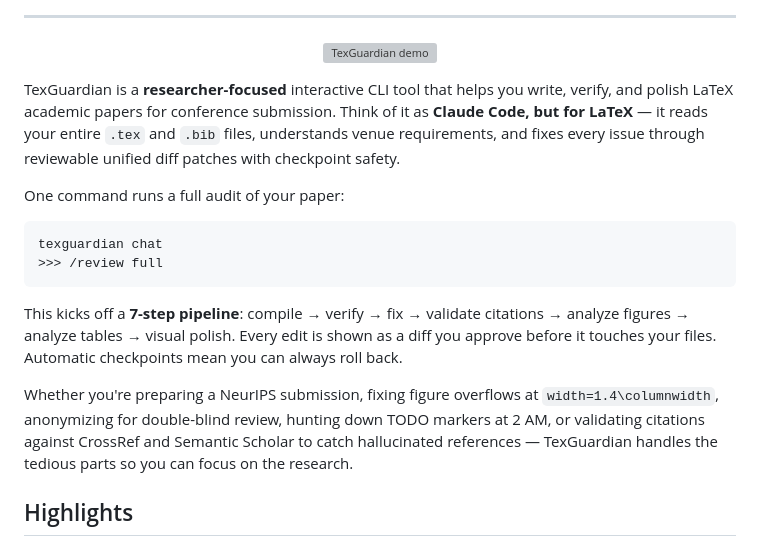
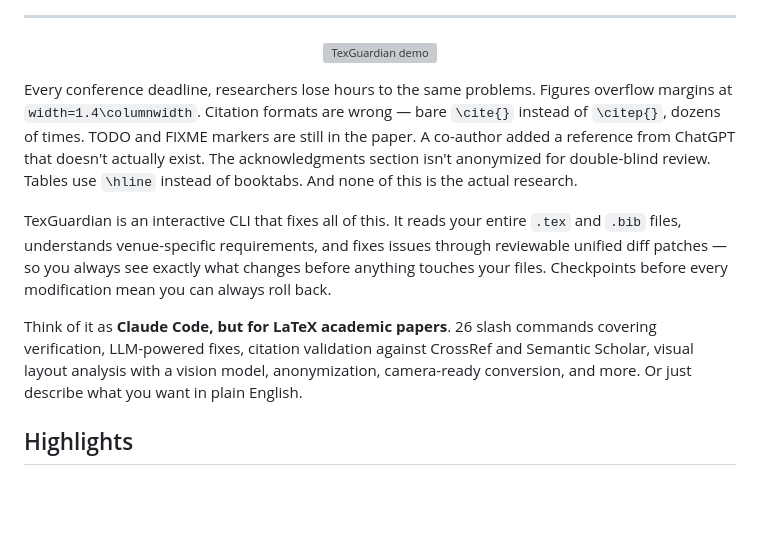
Before and after one commit to arcAman07/TexGuardian, a Markdown page: README.md, the part around the change. GitHub-like rendering; blank space fills up the shorter version; grey boxes are pictures that could not be loaded.

Commit message:
Expand README intro: lead with concrete problems researchers face
Co-Authored-By: Claude Opus 4.6 <noreply@anthropic.com>

````diff
--- a/README.md
+++ b/README.md
@@ -32,18 +32,11 @@
   <img src="docs/assets/release_animation.gif" alt="TexGuardian demo" width="800">
 </p>
 
-TexGuardian is a **researcher-focused** interactive CLI tool that helps you write, verify, and polish LaTeX academic papers for conference submission. Think of it as **Claude Code, but for LaTeX** — it reads your entire `.tex` and `.bib` files, understands venue requirements, and fixes every issue through reviewable unified diff patches with checkpoint safety.
+Every conference deadline, researchers lose hours to the same problems. Figures overflow margins at `width=1.4\columnwidth`. Citation formats are wrong — bare `\cite{}` instead of `\citep{}`, dozens of times. TODO and FIXME markers are still in the paper. A co-author added a reference from ChatGPT that doesn't actually exist. The acknowledgments section isn't anonymized for double-blind review. Tables use `\hline` instead of booktabs. And none of this is the actual research.
 
-One command runs a full audit of your paper:
+TexGuardian is an interactive CLI that fixes all of this. It reads your entire `.tex` and `.bib` files, understands venue-specific requirements, and fixes issues through reviewable unified diff patches — so you always see exactly what changes before anything touches your files. Checkpoints before every modification mean you can always roll back.
 
-```
-texguardian chat
->>> /review full
-```
-
-This kicks off a **7-step pipeline**: compile → verify → fix → validate citations → analyze figures → analyze tables → visual polish. Every edit is shown as a diff you approve before it touches your files. Automatic checkpoints mean you can always roll back.
-
-Whether you're preparing a NeurIPS submission, fixing figure overflows at `width=1.4\columnwidth`, anonymizing for double-blind review, hunting down TODO markers at 2 AM, or validating citations against CrossRef and Semantic Scholar to catch hallucinated references — TexGuardian handles the tedious parts so you can focus on the research.
+Think of it as **Claude Code, but for LaTeX academic papers**. 26 slash commands covering verification, LLM-powered fixes, citation validation against CrossRef and Semantic Scholar, visual layout analysis with a vision model, anonymization, camera-ready conversion, and more. Or just describe what you want in plain English.
 
 ## Highlights
 
````
